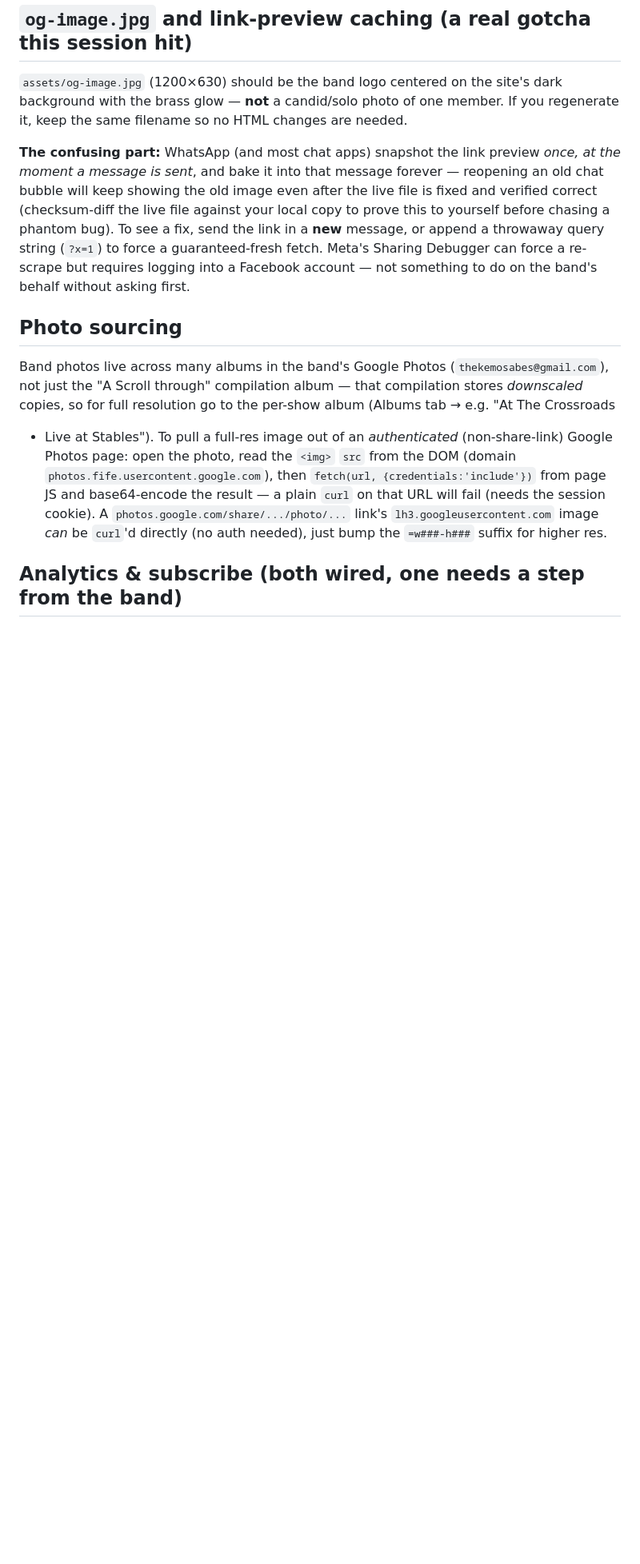
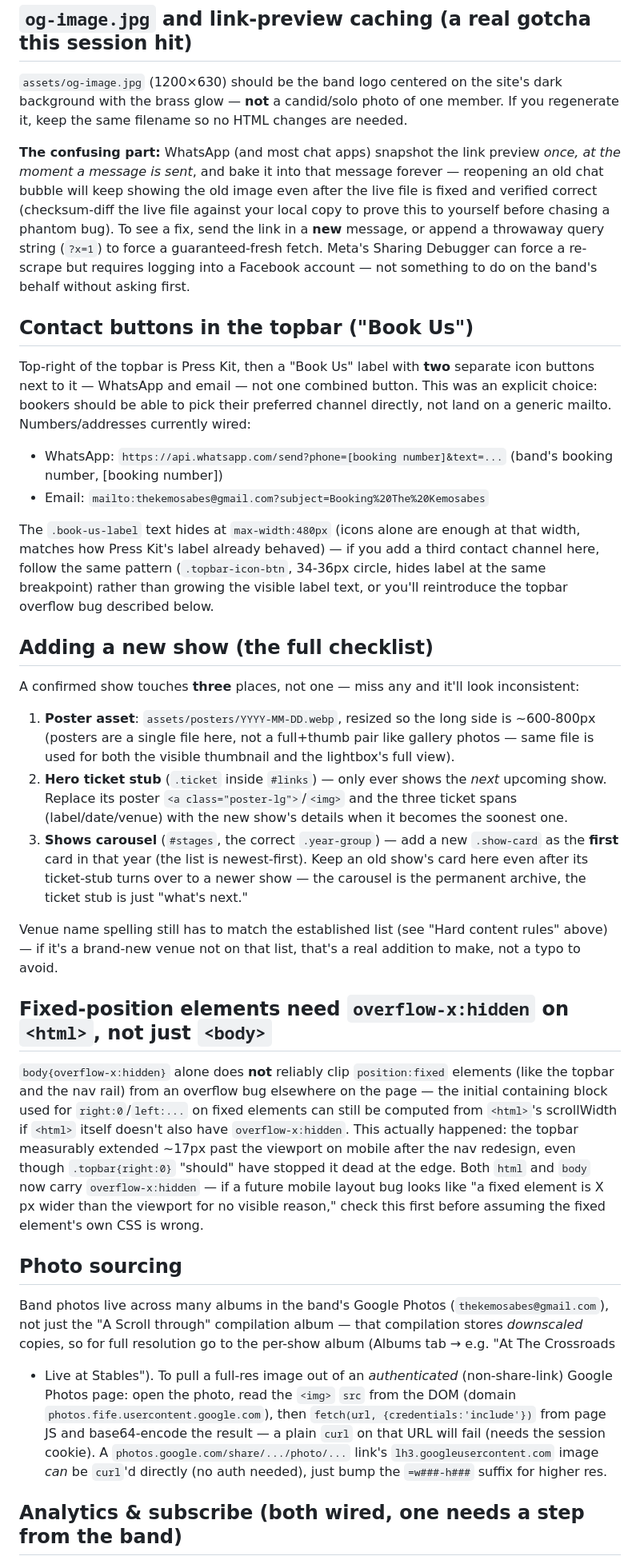
Before and after one commit to thekemosabes/thekemosabes.github.io, a Markdown page: README.md, the part around one of its changes. Shown at 80% size. Drawn GitHub-style; blank space fills up the shorter version.

```diff
--- a/README.md
+++ b/README.md
@@ -191,6 +216,52 @@ a phantom bug). To see a fix, send the link in a **new** message, or append a th
 string (`?x=1`) to force a guaranteed-fresh fetch. Meta's Sharing Debugger can force a re-scrape
 but requires logging into a Facebook account — not something to do on the band's behalf without
 asking first.
+
+## Contact buttons in the topbar ("Book Us")
+
+Top-right of the topbar is Press Kit, then a "Book Us" label with **two** separate icon
+buttons next to it — WhatsApp and email — not one combined button. This was an explicit
+choice: bookers should be able to pick their preferred channel directly, not land on a
+generic mailto. Numbers/addresses currently wired:
+- WhatsApp: `https://api.whatsapp.com/send?phone=[booking number]&text=...` (band's booking
+  number, [booking number])
+- Email: `mailto:thekemosabes@gmail.com?subject=Booking%20The%20Kemosabes`
+
+The `.book-us-label` text hides at `max-width:480px` (icons alone are enough at that width,
+matches how Press Kit's label already behaved) — if you add a third contact channel here,
+follow the same pattern (`.topbar-icon-btn`, 34-36px circle, hides label at the same
+breakpoint) rather than growing the visible label text, or you'll reintroduce the topbar
+overflow bug described below.
+
+## Adding a new show (the full checklist)
+
+A confirmed show touches **three** places, not one — miss any and it'll look inconsistent:
+1. **Poster asset**: `assets/posters/YYYY-MM-DD.webp`, resized so the long side is ~600-800px
+   (posters are a single file here, not a full+thumb pair like gallery photos — same file is
+   used for both the visible thumbnail and the lightbox's full view).
+2. **Hero ticket stub** (`.ticket` inside `#links`) — only ever shows the *next* upcoming
+   show. Replace its poster `<a class="poster-lg">`/`<img>` and the three ticket spans
+   (label/date/venue) with the new show's details when it becomes the soonest one.
+3. **Shows carousel** (`#stages`, the correct `.year-group`) — add a new `.show-card` as the
+   **first** card in that year (the list is newest-first). Keep an old show's card here even
+   after its ticket-stub turns over to a newer show — the carousel is the permanent archive,
+   the ticket stub is just "what's next."
+
+Venue name spelling still has to match the established list (see "Hard content rules"
+above) — if it's a brand-new venue not on that list, that's a real addition to make, not a
+typo to avoid.
+
+## Fixed-position elements need `overflow-x:hidden` on `<html>`, not just `<body>`
+
+`body{overflow-x:hidden}` alone does **not** reliably clip `position:fixed` elements (like
+the topbar and the nav rail) from an overflow bug elsewhere on the page — the initial
+containing block used for `right:0`/`left:...` on fixed elements can still be computed from
+`<html>`'s scrollWidth if `<html>` itself doesn't also have `overflow-x:hidden`. This
+actually happened: the topbar measurably extended ~17px past the viewport on mobile after
+the nav redesign, even though `.topbar{right:0}` "should" have stopped it dead at the edge.
+Both `html` and `body` now carry `overflow-x:hidden` — if a future mobile layout bug looks
+like "a fixed element is X px wider than the viewport for no visible reason," check this
+first before assuming the fixed element's own CSS is wrong.
 
 ## Photo sourcing
 
```
Also changed, not shown: other parts of README.md (+33 -8 lines).
